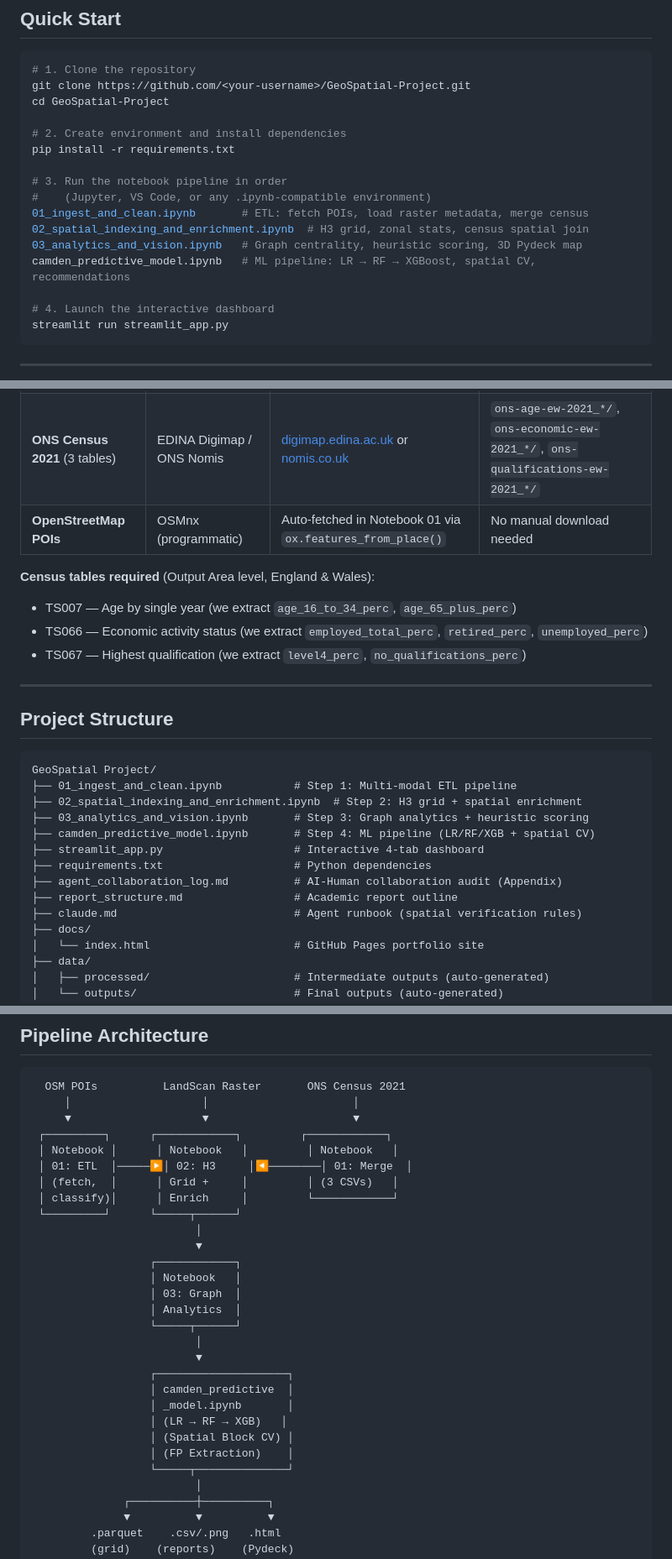
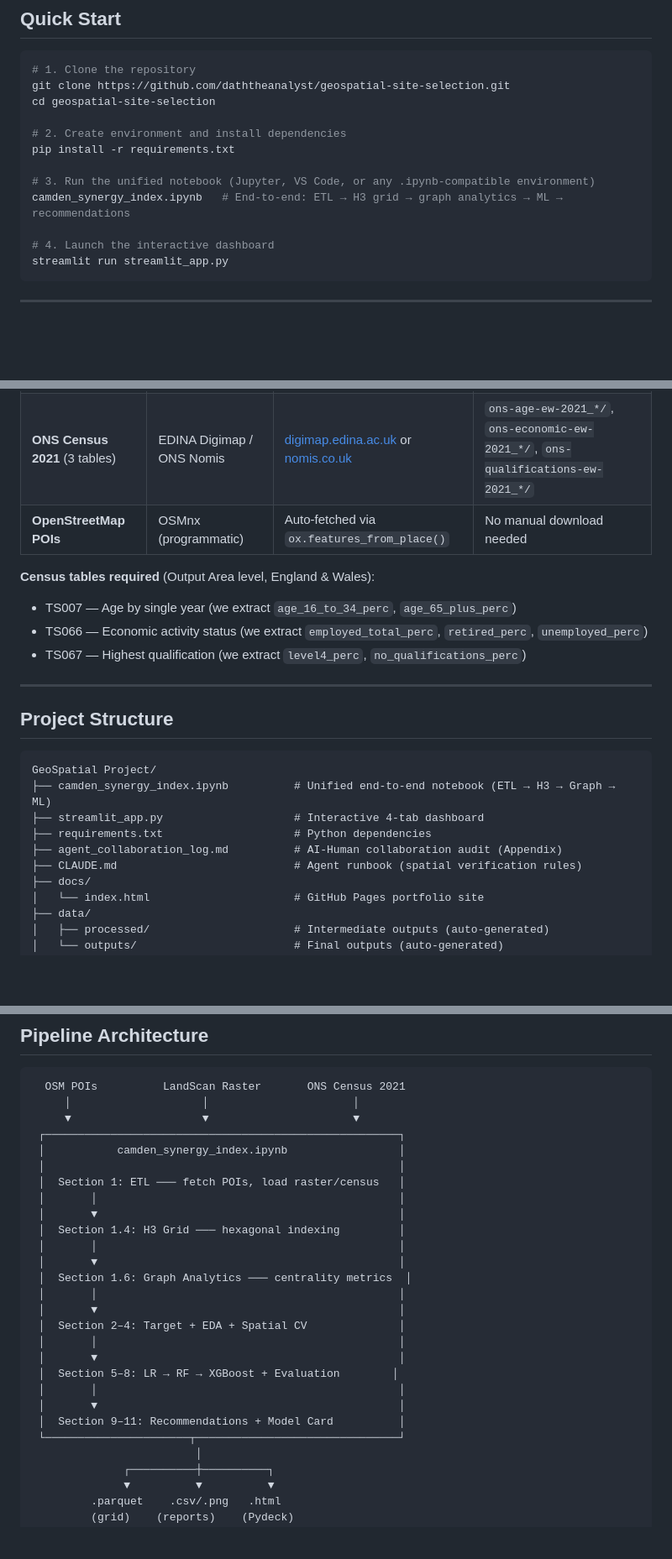
Before and after one commit to daththeanalyst/geospatial-site-selection, a Markdown page: README.md, 3 parts joined by grey strips. Shown at 84% size. Drawn GitHub-style; blank space fills up the shorter version.

Commit message:
Update README to reflect unified notebook structure
README previously referenced the old 4-notebook pipeline (01, 02, 03,
camden_predictive_model). Updated to reference the merged
camden_synergy_index.ipynb. Fixed GitHub URLs with correct username
and repo name. Updated project structure and pipeline architecture
diagrams.

Co-Authored-By: Claude Opus 4.6 <noreply@anthropic.com>

````diff
--- a/README.md
+++ b/README.md
@@ -12,18 +12,14 @@ Binary classification on H3 spatial hexagons to identify underserved locations f
 
 ```bash
 # 1. Clone the repository
-git clone https://github.com/<your-username>/GeoSpatial-Project.git
-cd GeoSpatial-Project
+git clone https://github.com/daththeanalyst/geospatial-site-selection.git
+cd geospatial-site-selection
 
 # 2. Create environment and install dependencies
 pip install -r requirements.txt
 
-# 3. Run the notebook pipeline in order
-#    (Jupyter, VS Code, or any .ipynb-compatible environment)
-01_ingest_and_clean.ipynb       # ETL: fetch POIs, load raster metadata, merge census
-02_spatial_indexing_and_enrichment.ipynb  # H3 grid, zonal stats, census spatial join
-03_analytics_and_vision.ipynb   # Graph centrality, heuristic scoring, 3D Pydeck map
-camden_predictive_model.ipynb   # ML pipeline: LR → RF → XGBoost, spatial CV, recommendations
+# 3. Run the unified notebook (Jupyter, VS Code, or any .ipynb-compatible environment)
+camden_synergy_index.ipynb   # End-to-end: ETL → H3 grid → graph analytics → ML → recommendations
 
 # 4. Launch the interactive dashboard
 streamlit run streamlit_app.py
@@ -39,7 +35,7 @@ The pipeline requires three external datasets. OSM data is fetched programmatica
 |---------|--------|--------|-------------------|
 | **LandScan Global Population** | Oak Ridge National Laboratory (ORNL) | [landscan.ornl.gov](https://landscan.ornl.gov/) — free registration required | `landscan-mosaic-unitedkingdom-v1.tif` (project root) |
 | **ONS Census 2021** (3 tables) | EDINA Digimap / ONS Nomis | [digimap.edina.ac.uk](https://digimap.edina.ac.uk/) or [nomis.co.uk](https://www.nomisweb.co.uk/) | `ons-age-ew-2021_*/`, `ons-economic-ew-2021_*/`, `ons-qualifications-ew-2021_*/` |
-| **OpenStreetMap POIs** | OSMnx (programmatic) | Auto-fetched in Notebook 01 via `ox.features_from_place()` | No manual download needed |
+| **OpenStreetMap POIs** | OSMnx (programmatic) | Auto-fetched via `ox.features_from_place()` | No manual download needed |
 
 **Census tables required** (Output Area level, England & Wales):
 - TS007 — Age by single year (we extract `age_16_to_34_perc`, `age_65_plus_perc`)
@@ -52,15 +48,11 @@ The pipeline requires three external datasets. OSM data is fetched programmatica
 
 ```
 GeoSpatial Project/
-├── 01_ingest_and_clean.ipynb           # Step 1: Multi-modal ETL pipeline
-├── 02_spatial_indexing_and_enrichment.ipynb  # Step 2: H3 grid + spatial enrichment
-├── 03_analytics_and_vision.ipynb       # Step 3: Graph analytics + heuristic scoring
-├── camden_predictive_model.ipynb       # Step 4: ML pipeline (LR/RF/XGB + spatial CV)
+├── camden_synergy_index.ipynb          # Unified end-to-end notebook (ETL → H3 → Graph → ML)
 ├── streamlit_app.py                    # Interactive 4-tab dashboard
 ├── requirements.txt                    # Python dependencies
 ├── agent_collaboration_log.md          # AI-Human collaboration audit (Appendix)
-├── report_structure.md                 # Academic report outline
-├── claude.md                           # Agent runbook (spatial verification rules)
+├── CLAUDE.md                           # Agent runbook (spatial verification rules)
 ├── docs/
 │   └── index.html                      # GitHub Pages portfolio site
 ├── data/
@@ -80,28 +72,26 @@ GeoSpatial Project/
   OSM POIs          LandScan Raster       ONS Census 2021
      │                    │                      │
      ▼                    ▼                      ▼
- ┌─────────┐      ┌────────────┐         ┌────────────┐
- │ Notebook │      │ Notebook   │         │ Notebook   │
- │ 01: ETL  │─────▶│ 02: H3     │◀────────│ 01: Merge  │
- │ (fetch,  │      │ Grid +     │         │ (3 CSVs)   │
- │ classify)│      │ Enrich     │         └────────────┘
- └─────────┘      └─────┬──────┘
-                         │
-                         ▼
-                  ┌────────────┐
-                  │ Notebook   │
-                  │ 03: Graph  │
-                  │ Analytics  │
-                  └─────┬──────┘
-                         │
-                         ▼
-                  ┌────────────────────┐
-                  │ camden_predictive  │
-                  │ _model.ipynb       │
-                  │ (LR → RF → XGB)   │
-                  │ (Spatial Block CV) │
-                  │ (FP Extraction)    │
-                  └─────┬──────────────┘
+ ┌──────────────────────────────────────────────────────┐
+ │           camden_synergy_index.ipynb                 │
+ │                                                      │
+ │  Section 1: ETL ─── fetch POIs, load raster/census   │
+ │       │                                              │
+ │       ▼                                              │
+ │  Section 1.4: H3 Grid ─── hexagonal indexing         │
+ │       │                                              │
+ │       ▼                                              │
+ │  Section 1.6: Graph Analytics ─── centrality metrics  │
+ │       │                                              │
+ │       ▼                                              │
+ │  Section 2–4: Target + EDA + Spatial CV              │
+ │       │                                              │
+ │       ▼                                              │
+ │  Section 5–8: LR → RF → XGBoost + Evaluation        │
+ │       │                                              │
+ │       ▼                                              │
+ │  Section 9–11: Recommendations + Model Card          │
+ └──────────────────────┬───────────────────────────────┘
                          │
               ┌──────────┼──────────┐
               ▼          ▼          ▼
````
Also changed, not shown: other parts of README.md (+1 -1 lines).
